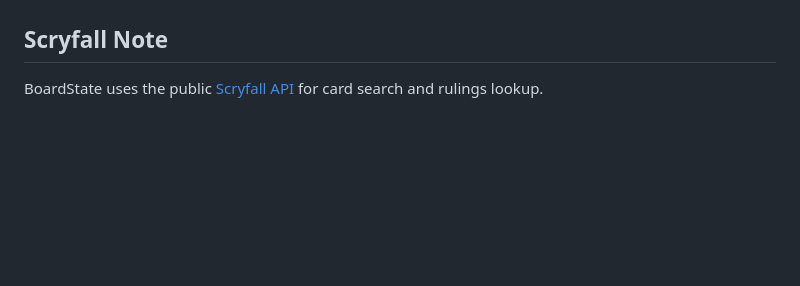
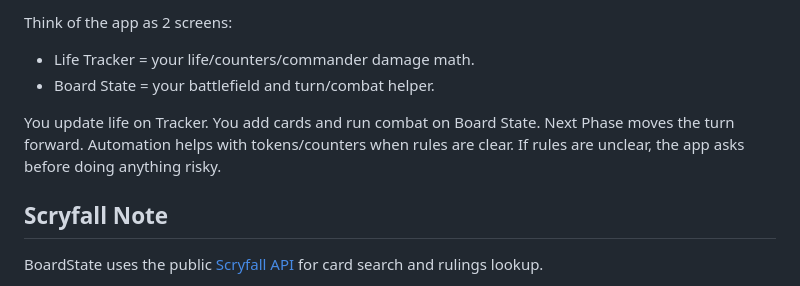
Before and after one commit to haroldh1995/boardstate, a Markdown page: README.md, the part around one of its changes. Rendered like a GitHub page; blank space fills up the shorter version.

```diff
--- a/README.md
+++ b/README.md
@@ -26,3 +97,13 @@ BoardState is an MTG companion assistant, not a full official rules simulator.
+Think of the app as 2 screens:
+- Life Tracker = your life/counters/commander damage math.
+- Board State = your battlefield and turn/combat helper.
+
+You update life on Tracker.
+You add cards and run combat on Board State.
+Next Phase moves the turn forward.
+Automation helps with tokens/counters when rules are clear.
+If rules are unclear, the app asks before doing anything risky.
+
 
 ## Scryfall Note
 
```
Also changed, not shown: other parts of README.md (+71 -0 lines).
